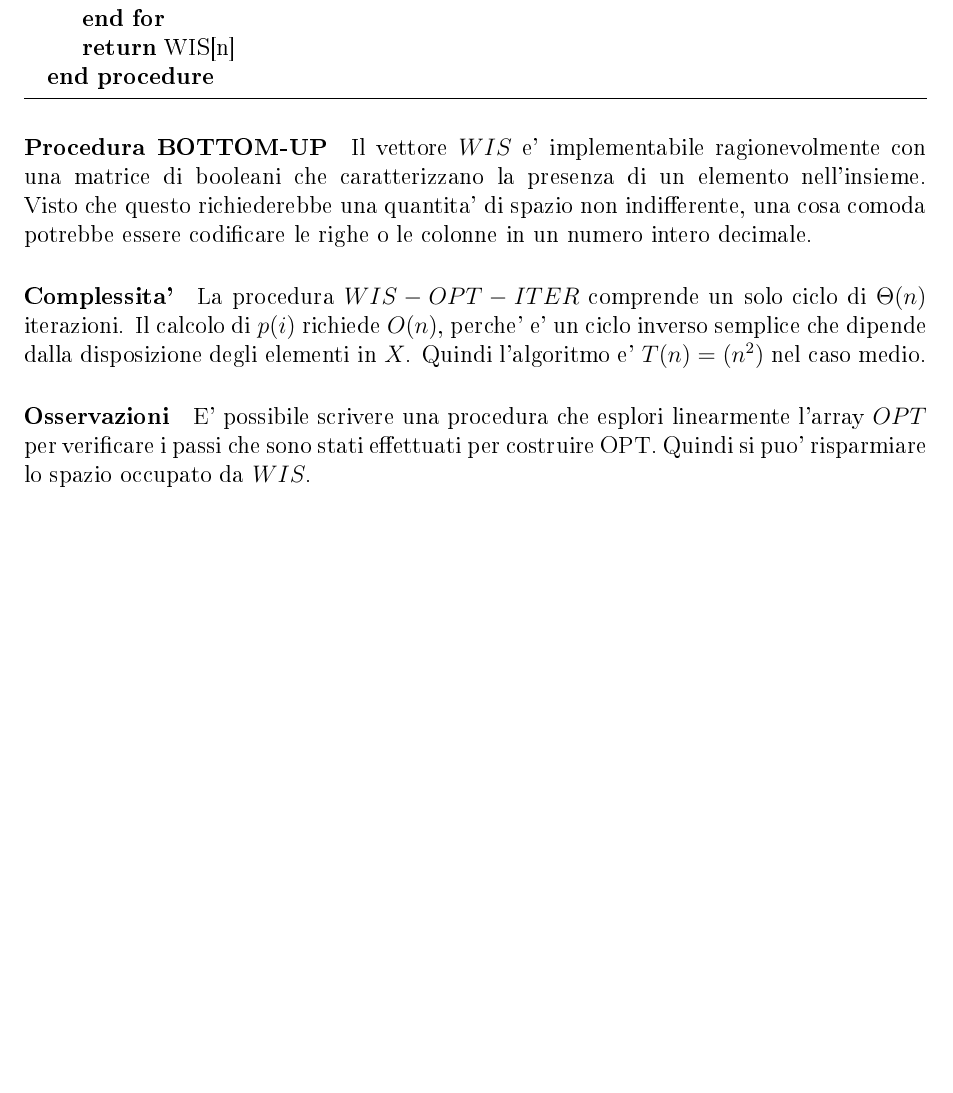
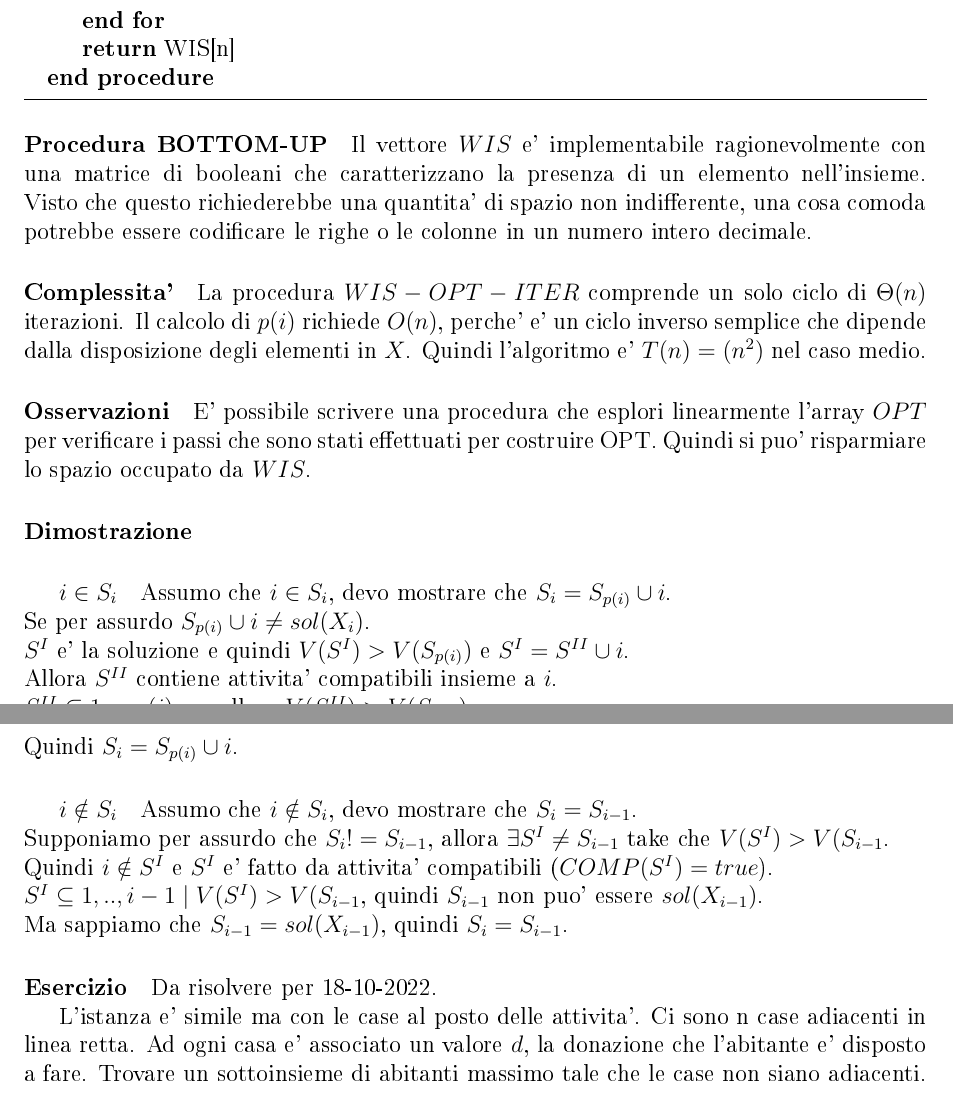
Before and after one commit to frefolli/bicocca-appunti, a LaTeX book (APAL/appunti.tex, which reads APAL/chapters/laboratorio/index.tex): part of page 17 of 17 before the commit and two parts of pages 17 and 18 of 18 after it, the two joined at a grey line, cut so that both start at the same text, the shorter picture padded with empty space. The pictures show the PDF file APAL/appunti.pdf that the author committed with the source.

Commit message:
denny +4

```diff
--- a/APAL/chapters/laboratorio/index.tex
+++ b/APAL/chapters/laboratorio/index.tex
@@ -179,3 +179,30 @@ Quindi l'algoritmo e' $T(n) = \O(n^2)$ nel caso medio.
 \paragraph{Osservazioni}
 
 E' possibile scrivere una procedura che esplori linearmente l'array $OPT$ per verificare i passi che sono stati effettuati per costruire OPT. Quindi si puo' risparmiare lo spazio occupato da $WIS$.
+
+\paragraph{Dimostrazione}
+
+\subparagraph{$i \in S_i$}
+Assumo che $i \in S_i$, devo mostrare che $S_i = S_{p(i)} \cup {i}$. \\*
+Se per assurdo $S_{p(i)} \cup {i} \ne sol(X_i)$. \\*
+$S^I$ e' la soluzione e quindi $V(S^I) > V(S_{p(i)})$ e $S^I = S^{II} \cup {i}$. \\*
+Allora $S^{II}$ contiene attivita' compatibili insieme a $i$. \\*
+$S^{II} \subseteq {1,..,p(i)}$ ma allora $V(S^{II}) > V(S_{p(i)})$. \\*
+Il che e' impossibile, perche' sappiamo che $S_{p(i)} = sol(X_{p(i)})$. \\*
+Quindi $S_i = S_{p(i)} \cup {i}$.
+
+\subparagraph{$i \notin S_i$}
+
+Assumo che $i \notin S_i$, devo mostrare che $S_i = S_{i-1}$. \\*
+Supponiamo per assurdo che $S_i != S_{i-1}$, allora $\exists S^I \ne S_{i-1}$ take che $V(S^I) > V(S_{i-1}$. \\*
+Quindi $i \notin S^I$ e $S^I$ e' fatto da attivita' compatibili ($COMP(S^I) = true$). \\*
+$S^I \subseteq {1,..,i-1} \mid V(S^I) > V(S_{i-1}$, quindi $S_{i-1}$ non puo' essere $sol(X_{i-1})$. \\*
+Ma sappiamo che $S_{i-1} = sol(X_{i-1})$, quindi $S_i = S_{i-1}$.
+
+\paragraph{Esercizio}
+Da risolvere per 18-10-2022.
+
+L'istanza e' simile ma con le case al posto delle attivita'.
+Ci sono n case adiacenti in linea retta.
+Ad ogni casa e' associato un valore $d$, la donazione che l'abitante e' disposto a fare.
+Trovare un sottoinsieme di abitanti massimo tale che le case non siano adiacenti.
```
Also changed, not shown: APAL/appunti.pdf.
